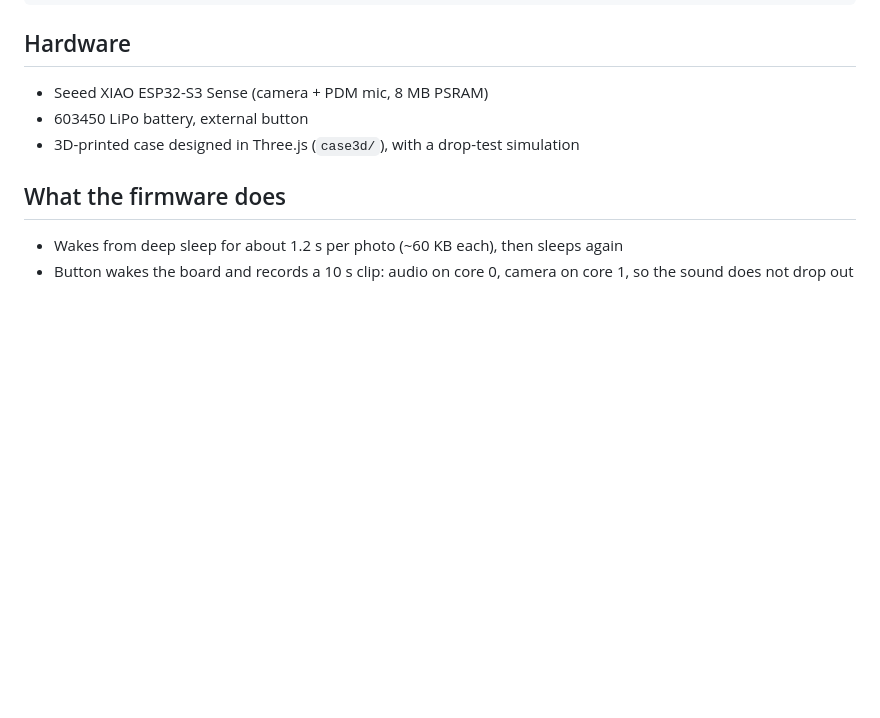
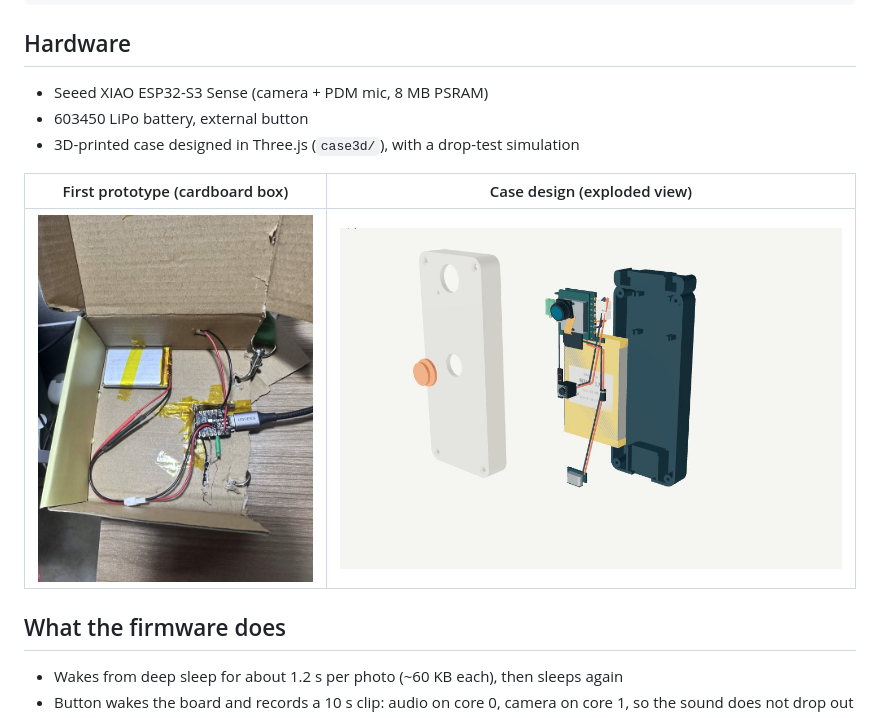
Before and after one commit to Ling4826/memory-clip, a Markdown page: README.md, the part around one of its changes. Drawn GitHub-style; pictures changed too: docs/case-exploded.jpg (added), docs/prototype-inside.jpg (added); blank space fills up the shorter version.

Commit message:
Add photos and architecture diagram to README

```diff
--- a/README.md
+++ b/README.md
@@ -19,6 +23,10 @@ XIAO ESP32-S3 Sense ──Wi-Fi (PC hotspot)──> Flask server on the PC ─
 - Seeed XIAO ESP32-S3 Sense (camera + PDM mic, 8 MB PSRAM)
 - 603450 LiPo battery, external button
 - 3D-printed case designed in Three.js (`case3d/`), with a drop-test simulation
+
+| First prototype (cardboard box) | Case design (exploded view) |
+|---|---|
+| ![Prototype](docs/prototype-inside.jpg) | ![Case](docs/case-exploded.jpg) |
 
 ## What the firmware does
 - Wakes from deep sleep for about 1.2 s per photo (~60 KB each), then sleeps again
```
Also changed, not shown: other parts of README.md (+4 -0 lines), docs/architecture.png (added), docs/web-home.png (added).
